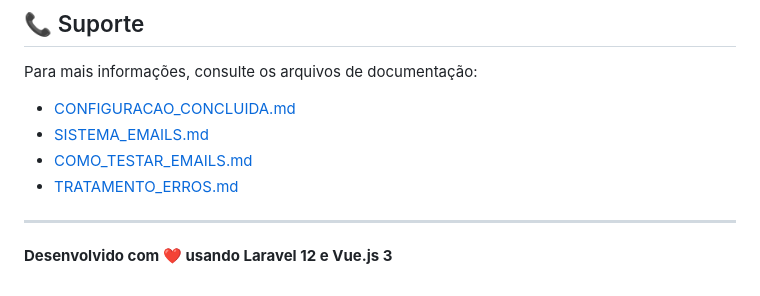
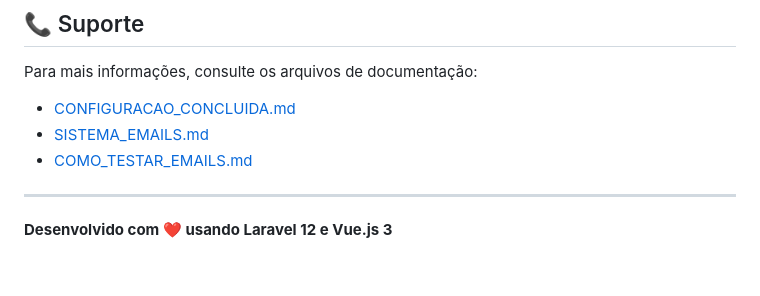
Before and after one commit to guilherf13/sales-management, a Markdown page: README.md, the part around the change. GitHub-like rendering.

Commit message:
Update README.md
Ajuste no readme

```diff
--- a/README.md
+++ b/README.md
@@ -810,7 +810,6 @@ Para mais informações, consulte os arquivos de documentação:
 - [CONFIGURACAO_CONCLUIDA.md](docs/CONFIGURACAO_CONCLUIDA.md)
 - [SISTEMA_EMAILS.md](docs/SISTEMA_EMAILS.md)
 - [COMO_TESTAR_EMAILS.md](docs/COMO_TESTAR_EMAILS.md)
-- [TRATAMENTO_ERROS.md](docs/TRATAMENTO_ERROS.md)
 
 ---
 
```
